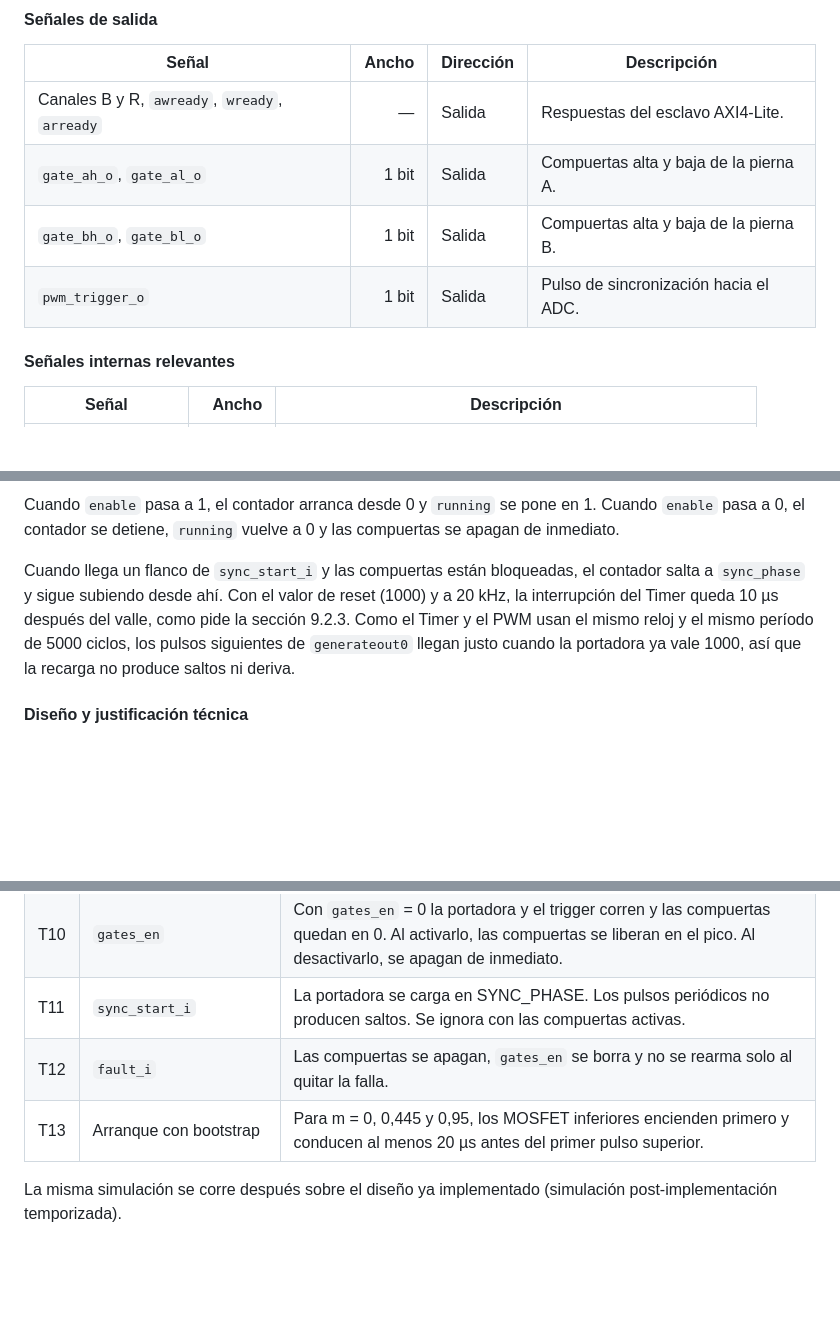
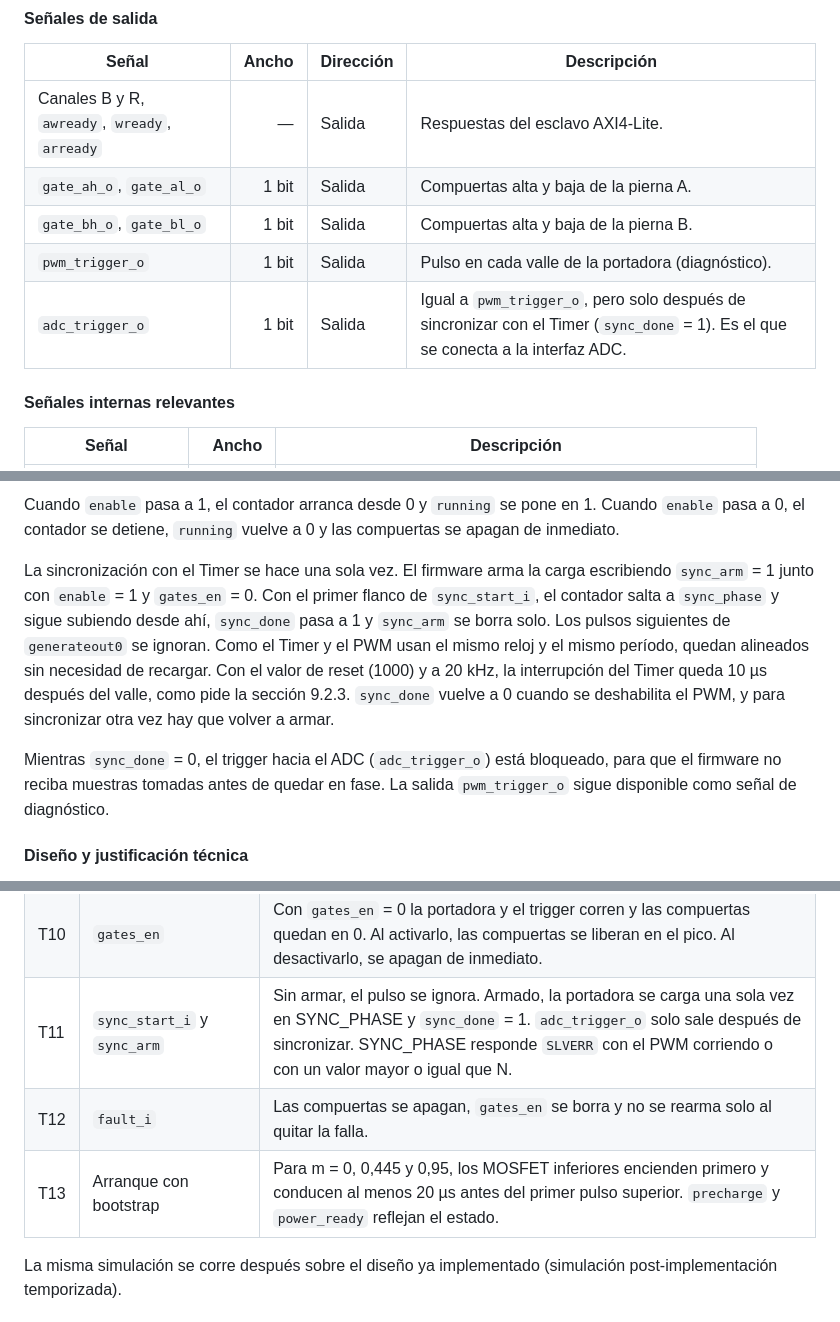
Before and after one commit to IE-TDD-EL3313/Proyecto_4, a Markdown page: docs/diseno/planteamiento.md, 3 parts joined by grey strips. Drawn GitHub-style; blank space fills up the shorter version.

```diff
--- a/docs/diseno/planteamiento.md
+++ b/docs/diseno/planteamiento.md
@@ -293,7 +293,8 @@ Para cumplir el contrato C4 (sección 10), acordado con firmware, el PWM separa
 | Canales B y R, `awready`, `wready`, `arready` | — | Salida | Respuestas del esclavo AXI4-Lite. |
 | `gate_ah_o`, `gate_al_o` | 1 bit | Salida | Compuertas alta y baja de la pierna A. |
 | `gate_bh_o`, `gate_bl_o` | 1 bit | Salida | Compuertas alta y baja de la pierna B. |
-| `pwm_trigger_o` | 1 bit | Salida | Pulso de sincronización hacia el ADC. |
+| `pwm_trigger_o` | 1 bit | Salida | Pulso en cada valle de la portadora (diagnóstico). |
+| `adc_trigger_o` | 1 bit | Salida | Igual a `pwm_trigger_o`, pero solo después de sincronizar con el Timer (`sync_done` = 1). Es el que se conecta a la interfaz ADC. |
 
 #### Señales internas relevantes
 
@@ -605,7 +606,9 @@ Como la modulación es unipolar, cada transistor conmuta a $f_{sw}$, pero la ten
 
 Cuando `enable` pasa a 1, el contador arranca desde 0 y `running` se pone en 1. Cuando `enable` pasa a 0, el contador se detiene, `running` vuelve a 0 y las compuertas se apagan de inmediato.
 
-Cuando llega un flanco de `sync_start_i` y las compuertas están bloqueadas, el contador salta a `sync_phase` y sigue subiendo desde ahí. Con el valor de reset (1000) y a 20 kHz, la interrupción del Timer queda 10 µs después del valle, como pide la sección 9.2.3. Como el Timer y el PWM usan el mismo reloj y el mismo período de 5000 ciclos, los pulsos siguientes de `generateout0` llegan justo cuando la portadora ya vale 1000, así que la recarga no produce saltos ni deriva.
+La sincronización con el Timer se hace una sola vez. El firmware arma la carga escribiendo `sync_arm` = 1 junto con `enable` = 1 y `gates_en` = 0. Con el primer flanco de `sync_start_i`, el contador salta a `sync_phase` y sigue subiendo desde ahí, `sync_done` pasa a 1 y `sync_arm` se borra solo. Los pulsos siguientes de `generateout0` se ignoran. Como el Timer y el PWM usan el mismo reloj y el mismo período, quedan alineados sin necesidad de recargar. Con el valor de reset (1000) y a 20 kHz, la interrupción del Timer queda 10 µs después del valle, como pide la sección 9.2.3. `sync_done` vuelve a 0 cuando se deshabilita el PWM, y para sincronizar otra vez hay que volver a armar.
+
+Mientras `sync_done` = 0, el trigger hacia el ADC (`adc_trigger_o`) está bloqueado, para que el firmware no reciba muestras tomadas antes de quedar en fase. La salida `pwm_trigger_o` sigue disponible como señal de diagnóstico.
 
 #### Diseño y justificación técnica
 
@@ -1469,9 +1476,9 @@ Los casos siguientes definen el plan de validación. Su ejecución y los resulta
 | T8 | Trigger | Un pulso por período, alineado con el valle. Ninguno si el PWM está deshabilitado. |
 | T9 | Enable | Al deshabilitar, las compuertas se apagan de inmediato y `running` pasa a 0. |
 | T10 | `gates_en` | Con `gates_en` = 0 la portadora y el trigger corren y las compuertas quedan en 0. Al activarlo, las compuertas se liberan en el pico. Al desactivarlo, se apagan de inmediato. |
-| T11 | `sync_start_i` | La portadora se carga en SYNC_PHASE. Los pulsos periódicos no producen saltos. Se ignora con las compuertas activas. |
+| T11 | `sync_start_i` y `sync_arm` | Sin armar, el pulso se ignora. Armado, la portadora se carga una sola vez en SYNC_PHASE y `sync_done` = 1. `adc_trigger_o` solo sale después de sincronizar. SYNC_PHASE responde `SLVERR` con el PWM corriendo o con un valor mayor o igual que N. |
 | T12 | `fault_i` | Las compuertas se apagan, `gates_en` se borra y no se rearma solo al quitar la falla. |
-| T13 | Arranque con bootstrap | Para m = 0, 0,445 y 0,95, los MOSFET inferiores encienden primero y conducen al menos 20 µs antes del primer pulso superior. |
+| T13 | Arranque con bootstrap | Para m = 0, 0,445 y 0,95, los MOSFET inferiores encienden primero y conducen al menos 20 µs antes del primer pulso superior. `precharge` y `power_ready` reflejan el estado. |
 
 La misma simulación se corre después sobre el diseño ya implementado (simulación post-implementación temporizada).
 
```
Also changed, not shown: other parts of docs/diseno/planteamiento.md (+12 -8 lines), docs/diseno/figuras/tercer_nivel_pwm.png, 2 other files.
